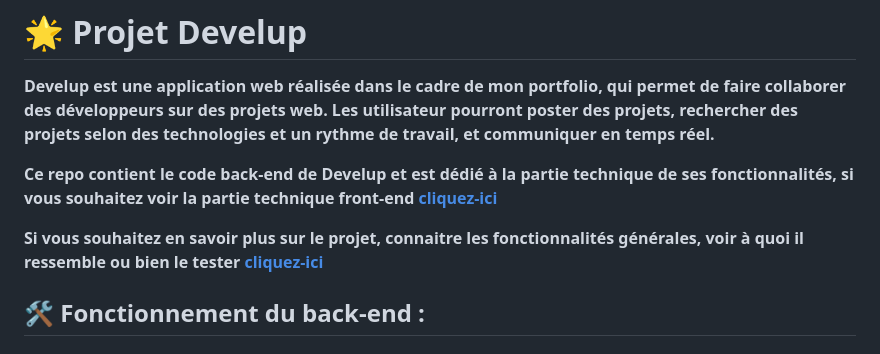
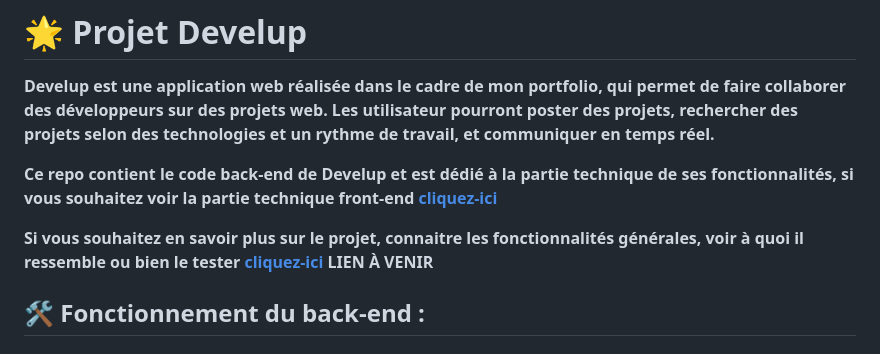
Before and after one commit to PeterLeSouchu/Develup-back, a Markdown page: readme.md, the part around the change. Drawn GitHub-style.

```diff
--- a/readme.md
+++ b/readme.md
@@ -4,7 +4,7 @@
 
 **Ce repo contient le code back-end de Develup et est dédié à la partie technique de ses fonctionnalités, si vous souhaitez voir la partie technique front-end [cliquez-ici](https://github.com/PeterLeSouchu/Develup-front)**
 
-**Si vous souhaitez en savoir plus sur le projet, connaitre les fonctionnalités générales, voir à quoi il ressemble ou bien le tester [cliquez-ici](https://github.com/PeterLeSouchu/Develup-front)**
+**Si vous souhaitez en savoir plus sur le projet, connaitre les fonctionnalités générales, voir à quoi il ressemble ou bien le tester [cliquez-ici](https://github.com/PeterLeSouchu/Develup-front) LIEN À VENIR**
 
 ## 🛠️ Fonctionnement du back-end :
 
```
